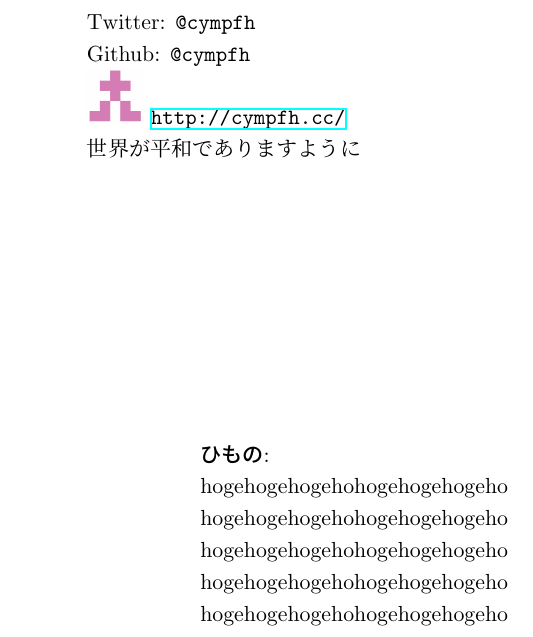
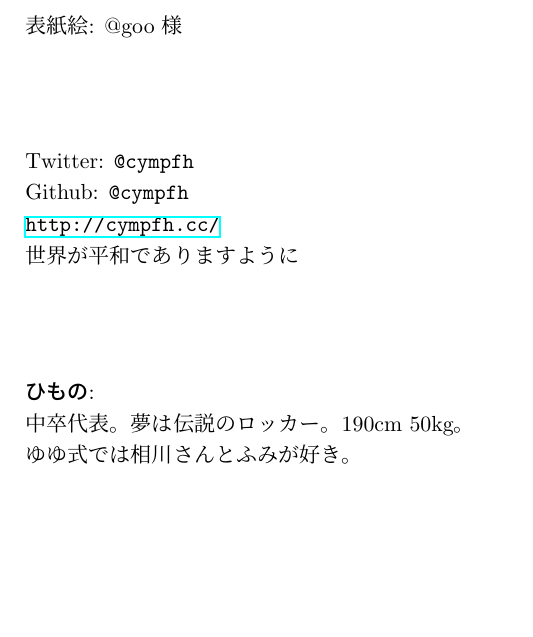
Before and after one commit to alice-lips/working, a LaTeX book (c90/yuyuyu/main.tex, which reads c90/yuyuyu/afterword.tex): part of page 18 of 18, cut at the place of the change, the shorter picture padded with empty space. Compiled offline with pLaTeX and dvipdfmx.

Commit message:
afterword

```diff
--- a/c90/yuyuyu/afterword.tex
+++ b/c90/yuyuyu/afterword.tex
@@ -1,23 +1,22 @@
 \vspace*{40mm}
-\hspace*{10mm}
+\begin{minipage}{0.8\paperwidth}
+    表紙絵: @goo 様
+\end{minipage}
+
+\vspace*{20mm}
 \begin{minipage}{0.8\paperwidth}
     Twitter: {\tt @cympfh}\\
     Github: {\tt @cympfh}
 
-\includegraphics[width=10mm,bb=0 0 379 376]{resources/cympfh.png}
     {\url{http://cympfh.cc/}}
 
     世界が平和でありますように
 \end{minipage}
 
-\vspace*{50mm}
-\hspace*{30mm}
+\vspace*{20mm}
 \begin{minipage}{0.8\paperwidth}
     {\bf ひもの}:
 
-hogehogehogehohogehogehogeho\\
-hogehogehogehohogehogehogeho\\
-hogehogehogehohogehogehogeho\\
-hogehogehogehohogehogehogeho\\
-hogehogehogehohogehogehogeho\\
+    中卒代表。夢は伝説のロッカー。190cm 50kg。\\
+    ゆゆ式では相川さんとふみが好き。
 \end{minipage}
```
Also changed, not shown: c90/yuyuyu/book.pdf.
